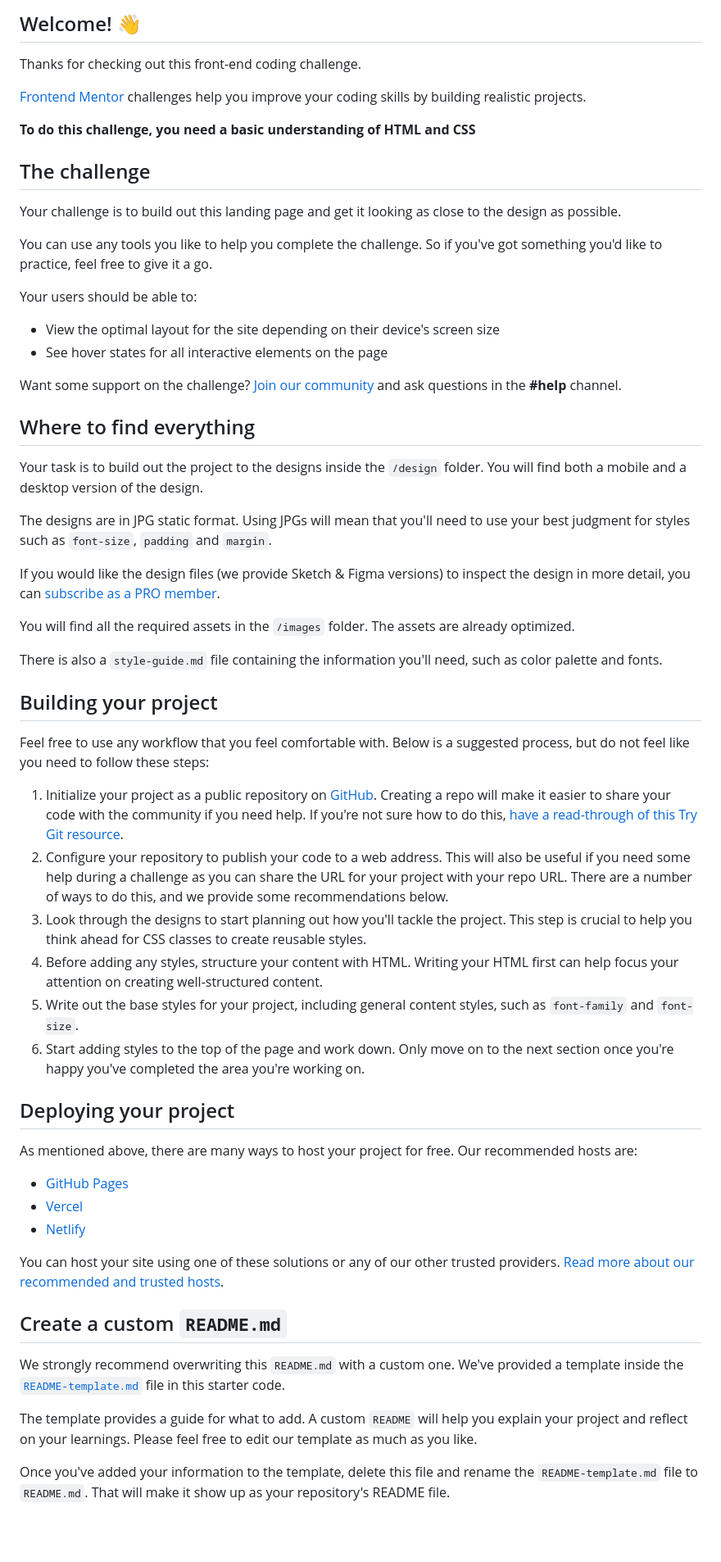
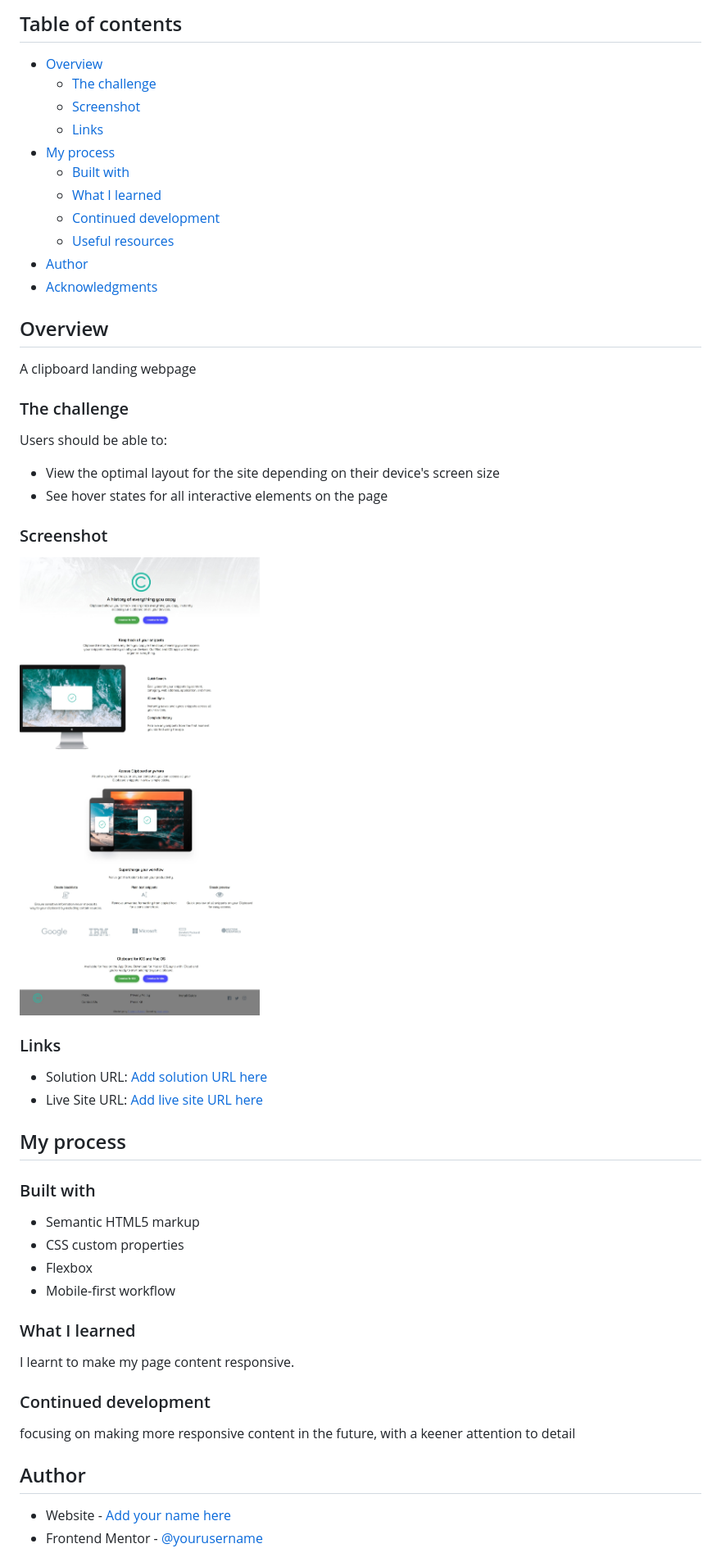
Before and after one commit to Is-Ra-El/FM-003, a Markdown page: README.md, the part around the change printed below. Shown: that part at 82% size. Drawn GitHub-style; pictures changed too: images/pageshot.jpeg (added); blank space fills up the shorter version.

```diff
--- a/README.md
+++ b/README.md
@@ -4,63 +4,64 @@
 
-## Welcome! 👋
+## Table of contents
 
-Thanks for checking out this front-end coding challenge.
+- [Overview](#overview)
+  - [The challenge](#the-challenge)
+  - [Screenshot](#screenshot)
+  - [Links](#links)
+- [My process](#my-process)
+  - [Built with](#built-with)
+  - [What I learned](#what-i-learned)
+  - [Continued development](#continued-development)
+  - [Useful resources](#useful-resources)
+- [Author](#author)
+- [Acknowledgments](#acknowledgments)
 
-[Frontend Mentor](https://www.frontendmentor.io) challenges help you improve your coding skills by building realistic projects.
 
-**To do this challenge, you need a basic understanding of HTML and CSS**
 
-## The challenge
+## Overview
 
-Your challenge is to build out this landing page and get it looking as close to the design as possible.
+A clipboard landing webpage
 
-You can use any tools you like to help you complete the challenge. So if you've got something you'd like to practice, feel free to give it a go.
+### The challenge
 
-Your users should be able to:
+Users should be able to:
 
 - View the optimal layout for the site depending on their device's screen size
 - See hover states for all interactive elements on the page
 
-Want some support on the challenge? [Join our community](https://www.frontendmentor.io/community) and ask questions in the **#help** channel.
+### Screenshot
 
-## Where to find everything
+![](images/pageshot.jpeg)
 
-Your task is to build out the project to the designs inside the `/design` folder. You will find both a mobile and a desktop version of the design.
 
-The designs are in JPG static format. Using JPGs will mean that you'll need to use your best judgment for styles such as `font-size`, `padding` and `margin`.
 
-If you would like the design files (we provide Sketch & Figma versions) to inspect the design in more detail, you can [subscribe as a PRO member](https://www.frontendmentor.io/pro).
+### Links
 
-You will find all the required assets in the `/images` folder. The assets are already optimized.
+- Solution URL: [Add solution URL here](https://your-solution-url.com)
+- Live Site URL: [Add live site URL here](https://is-ra-el.github.io/FM-003/)
 
-There is also a `style-guide.md` file containing the information you'll need, such as color palette and fonts.
+## My process
 
-## Building your project
+### Built with
 
-Feel free to use any workflow that you feel comfortable with. Below is a suggested process, but do not feel like you need to follow these steps:
+- Semantic HTML5 markup
+- CSS custom properties
+- Flexbox
+- Mobile-first workflow
 
-1. Initialize your project as a public repository on [GitHub](https://github.com/). Creating a repo will make it easier to share your code with the community if you need help. If you're not sure how to do this, [have a read-through of this Try Git resource](https://try.github.io/).
-2. Configure your repository to publish your code to a web address. This will also be useful if you need some help during a challenge as you can share the URL for your project with your repo URL. There are a number of ways to do this, and we provide some recommendations below.
-3. Look through the designs to start planning out how you'll tackle the project. This step is crucial to help you think ahead for CSS classes to create reusable styles.
-4. Before adding any styles, structure your content with HTML. Writing your HTML first can help focus your attention on creating well-structured content.
-5. Write out the base styles for your project, including general content styles, such as `font-family` and `font-size`.
-6. Start adding styles to the top of the page and work down. Only move on to the next section once you're happy you've completed the area you're working on.
 
-## Deploying your project
+### What I learned
 
-As mentioned above, there are many ways to host your project for free. Our recommended hosts are:
+I learnt to make my page content responsive.
 
-- [GitHub Pages](https://pages.github.com/)
-- [Vercel](https://vercel.com/)
-- [Netlify](https://www.netlify.com/)
+### Continued development
 
-You can host your site using one of these solutions or any of our other trusted providers. [Read more about our recommended and trusted hosts](https://medium.com/frontend-mentor/frontend-mentor-trusted-hosting-providers-bf000dfebe).
+focusing on making more responsive content in the future, with a keener attention to detail
 
-## Create a custom `README.md`
 
-We strongly recommend overwriting this `README.md` with a custom one. We've provided a template inside the [`README-template.md`](./README-template.md) file in this starter code.
+## Author
 
-The template provides a guide for what to add. A custom `README` will help you explain your project and reflect on your learnings. Please feel free to edit our template as much as you like.
+- Website - [Add your name here](https://github.com/Is-Ra-El)
+- Frontend Mentor - [@yourusername](https://www.frontendmentor.io/profile/yourusername)
 
-Once you've added your information to the template, delete this file and rename the `README-template.md` file to `README.md`. That will make it show up as your repository's README file.
 
```
Also changed, not shown: other parts of README.md (+4 -28 lines), README-template.md (deleted, +0 -113 lines).
